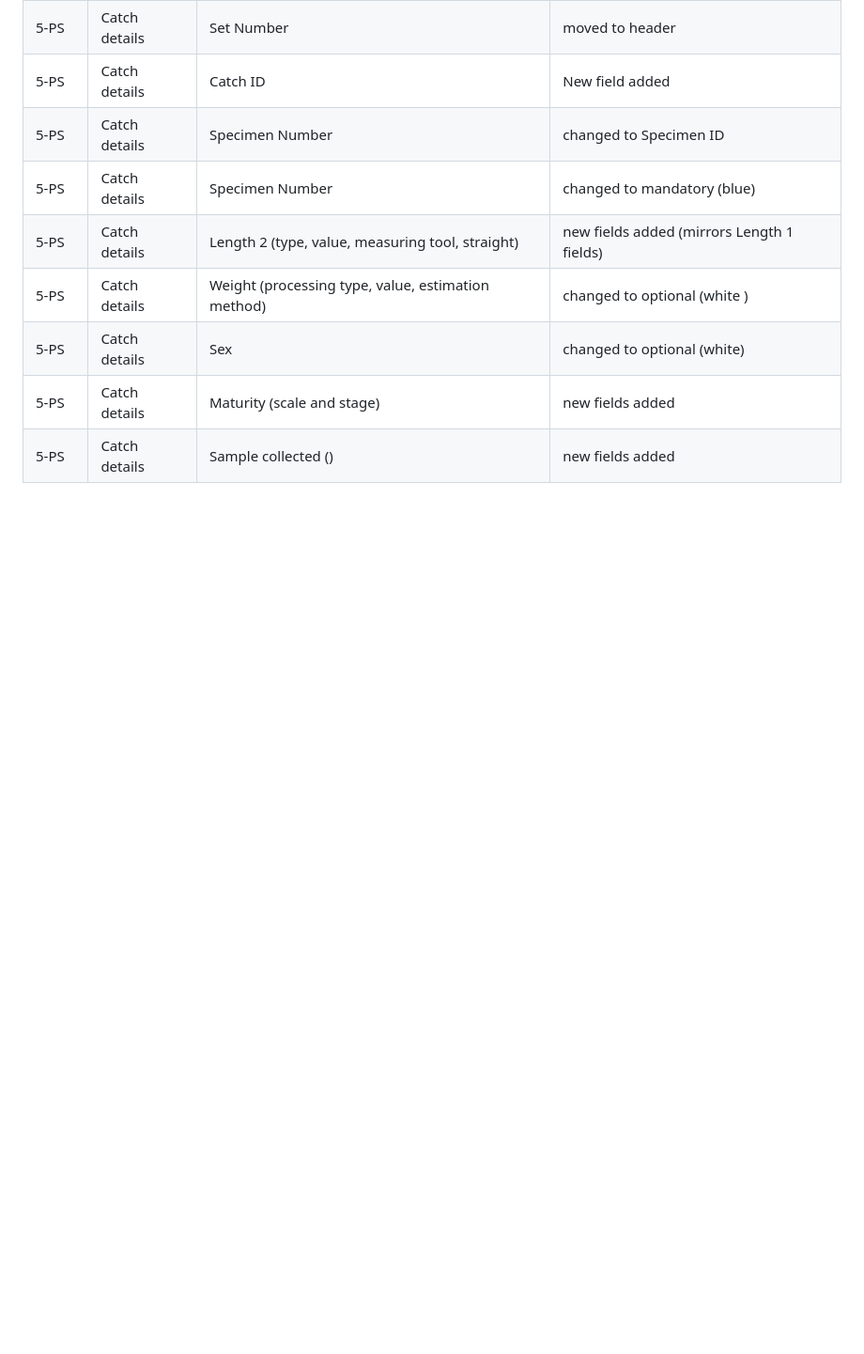
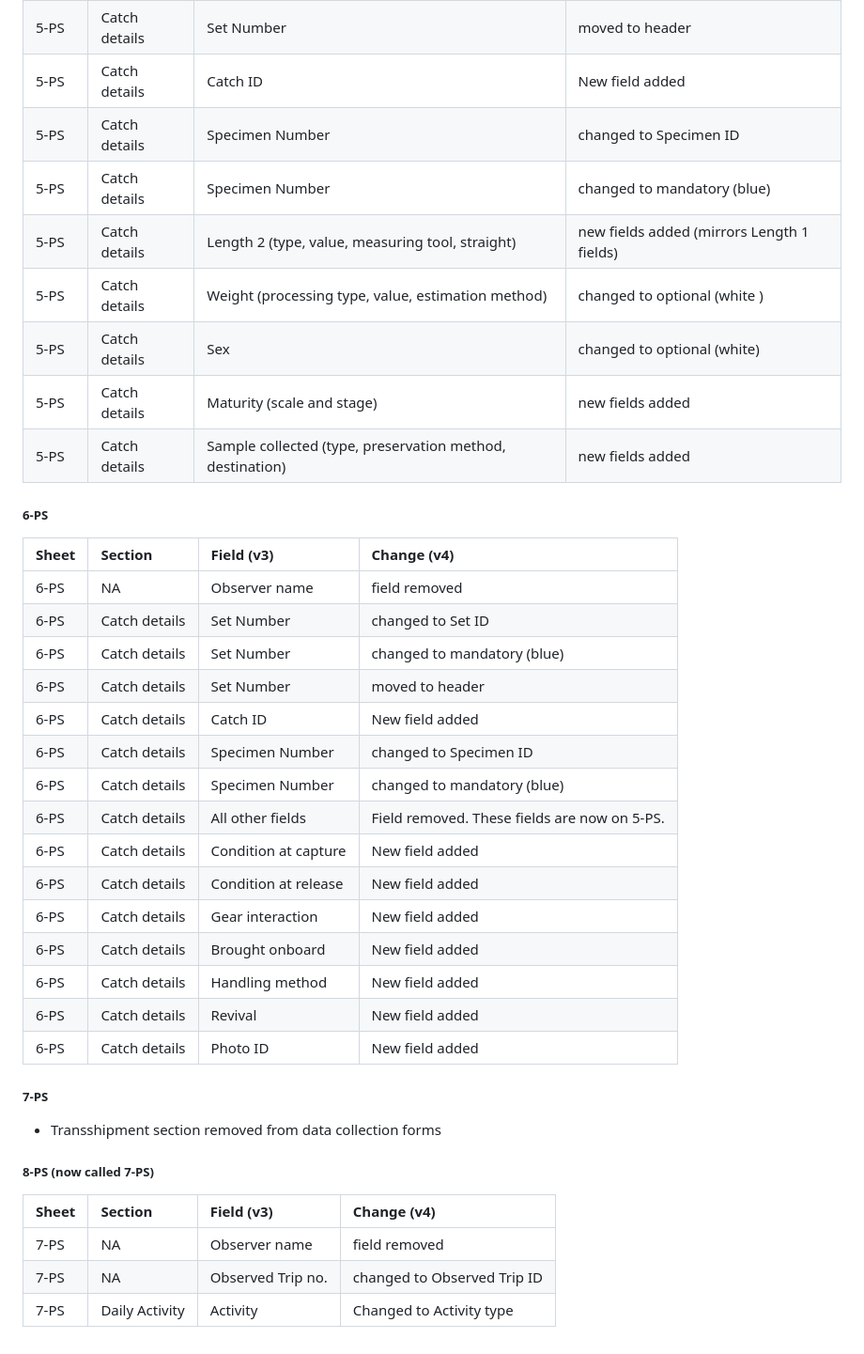
Before and after one commit to iotc-secretariat/iotc-reference-forms, a Markdown page: iotc-ros-collection-forms-changelog.md, the part around the change. Shown at 94% size. GitHub-like rendering; blank space fills up the shorter version.

```diff
--- a/iotc-ros-collection-forms-changelog.md
+++ b/iotc-ros-collection-forms-changelog.md
@@ -290,4 +290,39 @@ Sheet 7 (for transhipments was removed)
 | 5-PS     | Catch details | Weight (processing type, value, estimation method)  | changed to optional (white ) |
 | 5-PS     | Catch details | Sex  | changed to optional (white) |
 | 5-PS     | Catch details | Maturity (scale and stage)  | new fields added |
-| 5-PS     | Catch details | Sample collected ()  | new fields added |
+| 5-PS     | Catch details | Sample collected (type, preservation method, destination)  | new fields added |
+
+
+
+
+##### 6-PS
+
+| Sheet    | Section                 | Field (v3)                   |Change (v4)       |
+|:---------|:------------------------|:-----------------------------|:-----------------|
+| 6-PS     | NA | Observer name  | field removed |
+| 6-PS     | Catch details | Set Number  | changed to Set ID |
+| 6-PS     | Catch details | Set Number  | changed to mandatory (blue) |
+| 6-PS     | Catch details | Set Number  | moved to header |
+| 6-PS     | Catch details | Catch ID  | New field added |
+| 6-PS     | Catch details | Specimen Number  | changed to Specimen ID |
+| 6-PS     | Catch details | Specimen Number  | changed to mandatory (blue) |
+| 6-PS     | Catch details | All other fields  | Field removed. These fields are now on 5-PS. |
+| 6-PS     | Catch details | Condition at capture  | New field added |
+| 6-PS     | Catch details | Condition at release  | New field added |
+| 6-PS     | Catch details | Gear interaction  | New field added |
+| 6-PS     | Catch details | Brought onboard  | New field added |
+| 6-PS     | Catch details | Handling method | New field added |
+| 6-PS     | Catch details | Revival  | New field added |
+| 6-PS     | Catch details | Photo ID  | New field added |
+
+
+##### 7-PS
+- Transshipment section removed from data collection forms
+
+##### 8-PS (now called 7-PS)
+
+| Sheet    | Section                 | Field (v3)                   |Change (v4)       |
+|:---------|:------------------------|:-----------------------------|:-----------------|
+| 7-PS     | NA | Observer name  | field removed |
+| 7-PS     | NA | Observed Trip no. | changed to Observed Trip ID |
+| 7-PS     | Daily Activity | Activity  | Changed to Activity type |
```
